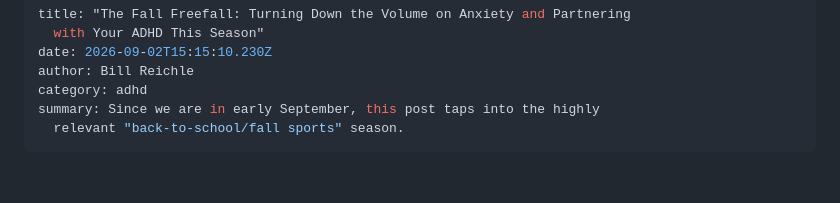
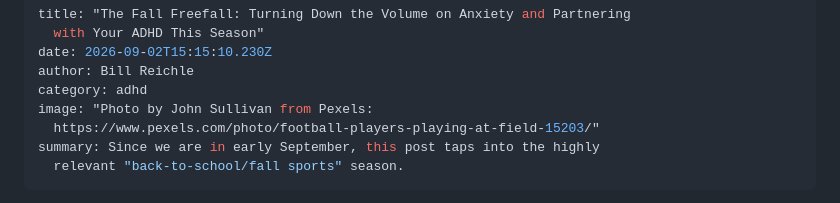
Before and after one commit to jamieraedouglass/BillReichle, a Markdown page: _posts/2026-09-02-the-fall-freefall-turning-down-the-volume-on-anxiety-and-partnering-with-your-adhd-this-season.md, the part around the change. Drawn GitHub-style; blank space fills up the shorter version.

Commit message:
Update Blog Posts “2026-09-02-the-fall-freefall-turning-down-the-volume-on-anxiety-and-partnering-with-your-adhd-this-season”

```diff
--- a/_posts/2026-09-02-the-fall-freefall-turning-down-the-volume-on-anxiety-and-partnering-with-your-adhd-this-season.md
+++ b/_posts/2026-09-02-the-fall-freefall-turning-down-the-volume-on-anxiety-and-partnering-with-your-adhd-this-season.md
@@ -4,6 +4,8 @@ title: "The Fall Freefall: Turning Down the Volume on Anxiety and Partnering
 date: 2026-09-02T15:15:10.230Z
 author: Bill Reichle
 category: adhd
+image: "Photo by John Sullivan from Pexels:
+  https://www.pexels.com/photo/football-players-playing-at-field-15203/"
 summary: Since we are in early September, this post taps into the highly
   relevant "back-to-school/fall sports" season.
 ---
```
